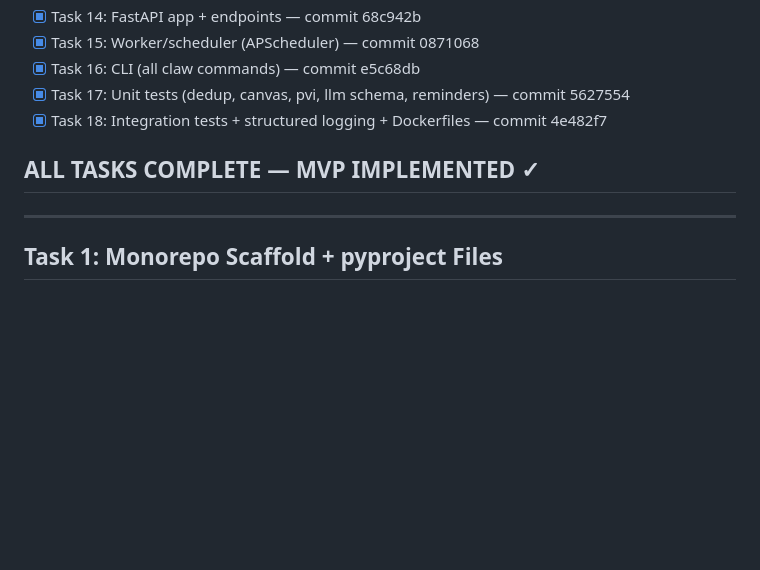
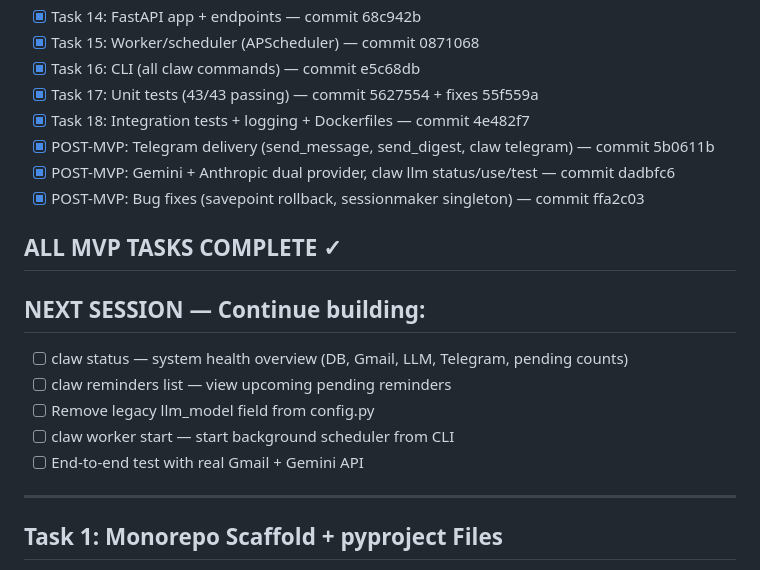
Before and after one commit to AryanG01/LifeOps, a Markdown page: docs/plans/2026-03-01-clawdbot-lifeops-mvp.md, the part around the change. GitHub-like rendering; blank space fills up the shorter version.

Commit message:
docs: update plan with post-MVP work and next session TODO

```diff
--- a/docs/plans/2026-03-01-clawdbot-lifeops-mvp.md
+++ b/docs/plans/2026-03-01-clawdbot-lifeops-mvp.md
@@ -35,10 +35,20 @@
 - [x] Task 14: FastAPI app + endpoints — commit 68c942b
 - [x] Task 15: Worker/scheduler (APScheduler) — commit 0871068
 - [x] Task 16: CLI (all claw commands) — commit e5c68db
-- [x] Task 17: Unit tests (dedup, canvas, pvi, llm schema, reminders) — commit 5627554
-- [x] Task 18: Integration tests + structured logging + Dockerfiles — commit 4e482f7
-
-## ALL TASKS COMPLETE — MVP IMPLEMENTED ✓
+- [x] Task 17: Unit tests (43/43 passing) — commit 5627554 + fixes 55f559a
+- [x] Task 18: Integration tests + logging + Dockerfiles — commit 4e482f7
+- [x] POST-MVP: Telegram delivery (send_message, send_digest, claw telegram) — commit 5b0611b
+- [x] POST-MVP: Gemini + Anthropic dual provider, claw llm status/use/test — commit dadbfc6
+- [x] POST-MVP: Bug fixes (savepoint rollback, sessionmaker singleton) — commit ffa2c03
+
+## ALL MVP TASKS COMPLETE ✓
+
+## NEXT SESSION — Continue building:
+- [ ] claw status — system health overview (DB, Gmail, LLM, Telegram, pending counts)
+- [ ] claw reminders list — view upcoming pending reminders
+- [ ] Remove legacy llm_model field from config.py
+- [ ] claw worker start — start background scheduler from CLI
+- [ ] End-to-end test with real Gmail + Gemini API
 
 ---
 
```
